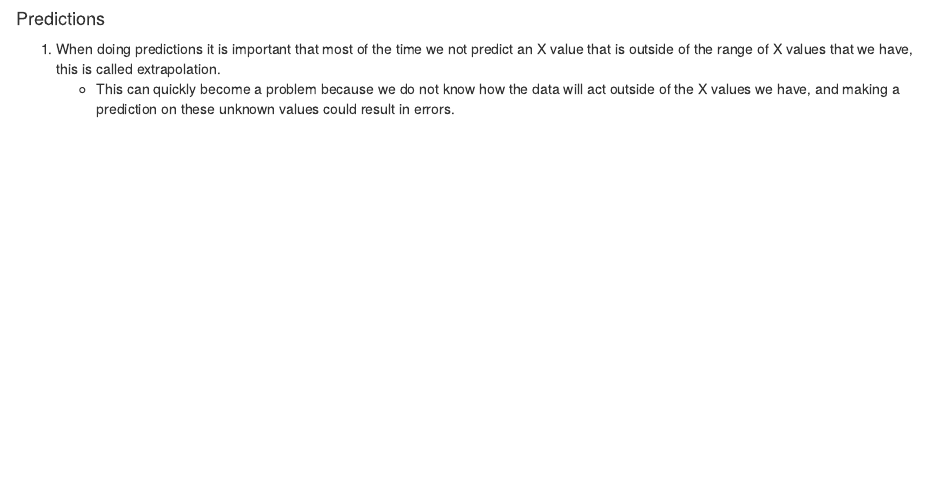
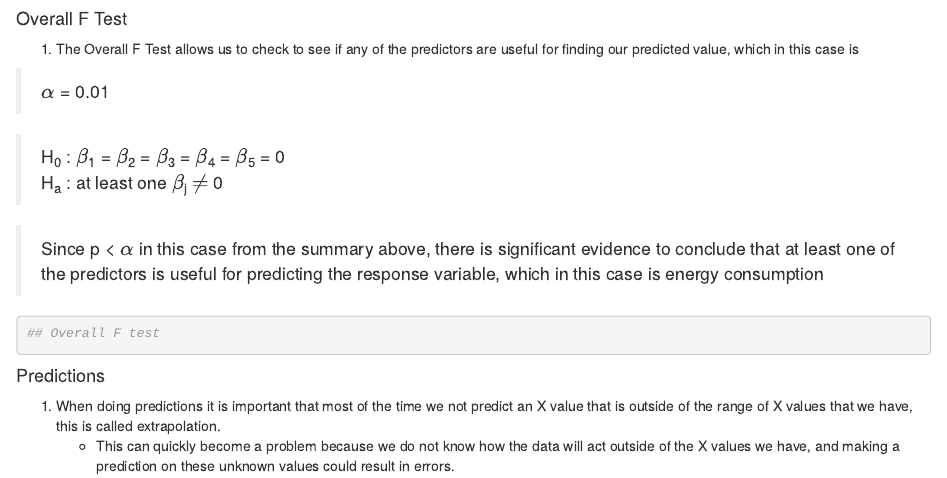
Before and after one commit to ryanmadlener/regression, an R Markdown document (regression-portfolio.Rmd): the page in a window 1100 px wide, from 1020 px down. Rendered offline with R 4.5, knitr and Pandoc, with nearby package versions; some code elsewhere in the file could not run offline.

Commit message:
Overall F Test Complete

````diff
--- a/regression-portfolio.Rmd
+++ b/regression-portfolio.Rmd
@@ -56,6 +56,23 @@ plot(model, which=1)
 plot(model, which=2)
 ```
 
+#### Overall F Test
+1. The Overall F Test allows us to check to see if any of the predictors are useful for finding our predicted value, which in this case is
+
+> $\alpha$ = 0.01 \
+
+> H~0~ : $\beta$~1~ = $\beta$~2~ = $\beta$~3~ = $\beta$~4~ = $\beta$~5~ = 0\
+> H~a~ : at least one $\beta$~j~ $\neq$ 0
+
+
+> Since p < $\alpha$ in this case from the summary above, there is significant evidence to conclude that at least one of the
+> predictors is useful for predicting the response variable, which in this case is energy consumption
+
+
+```{r}
+## Overall F test
+
+```
 #### Predictions
 1. When doing predictions it is important that most of the time we not predict an X value that is outside of the range of X values that we have, this is called extrapolation.
     * This can quickly become a problem because we do not know how the data will act outside of the X values we have, and making a prediction on these unknown values could result in errors.
````
Also changed, not shown: 1 other file.
